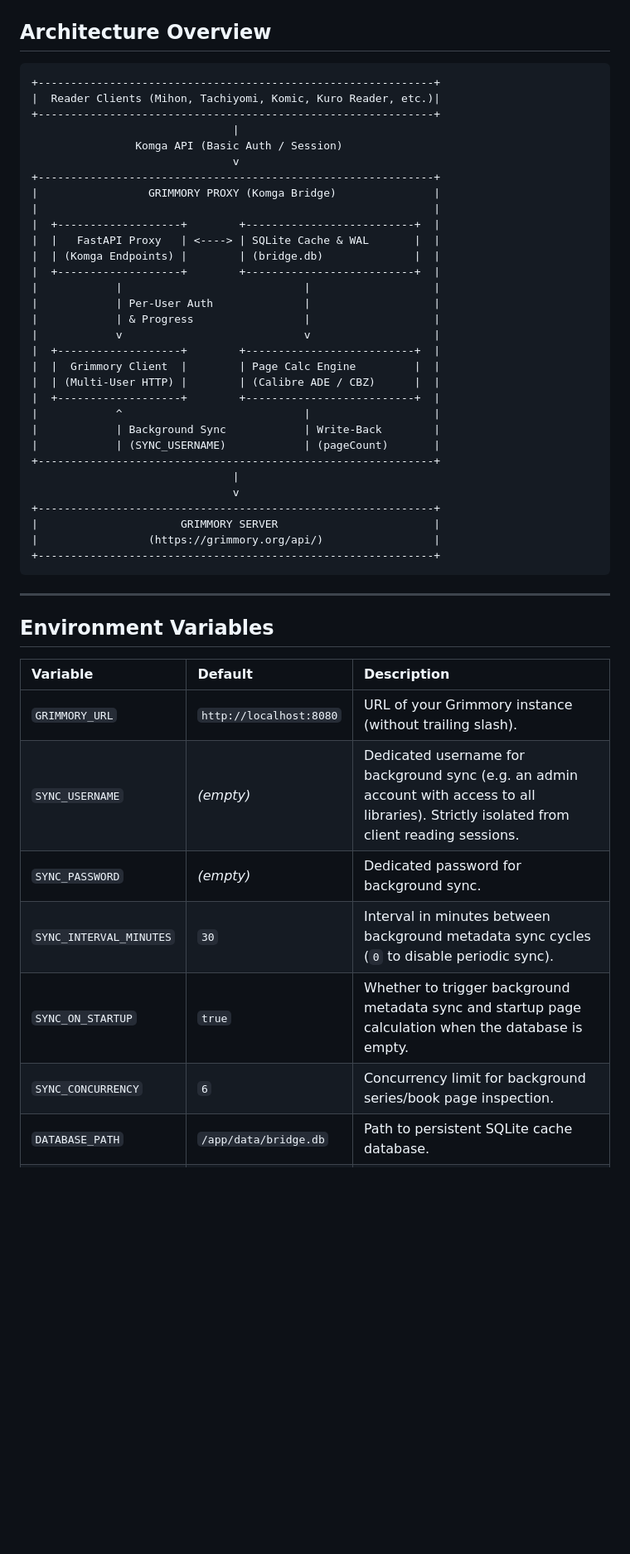
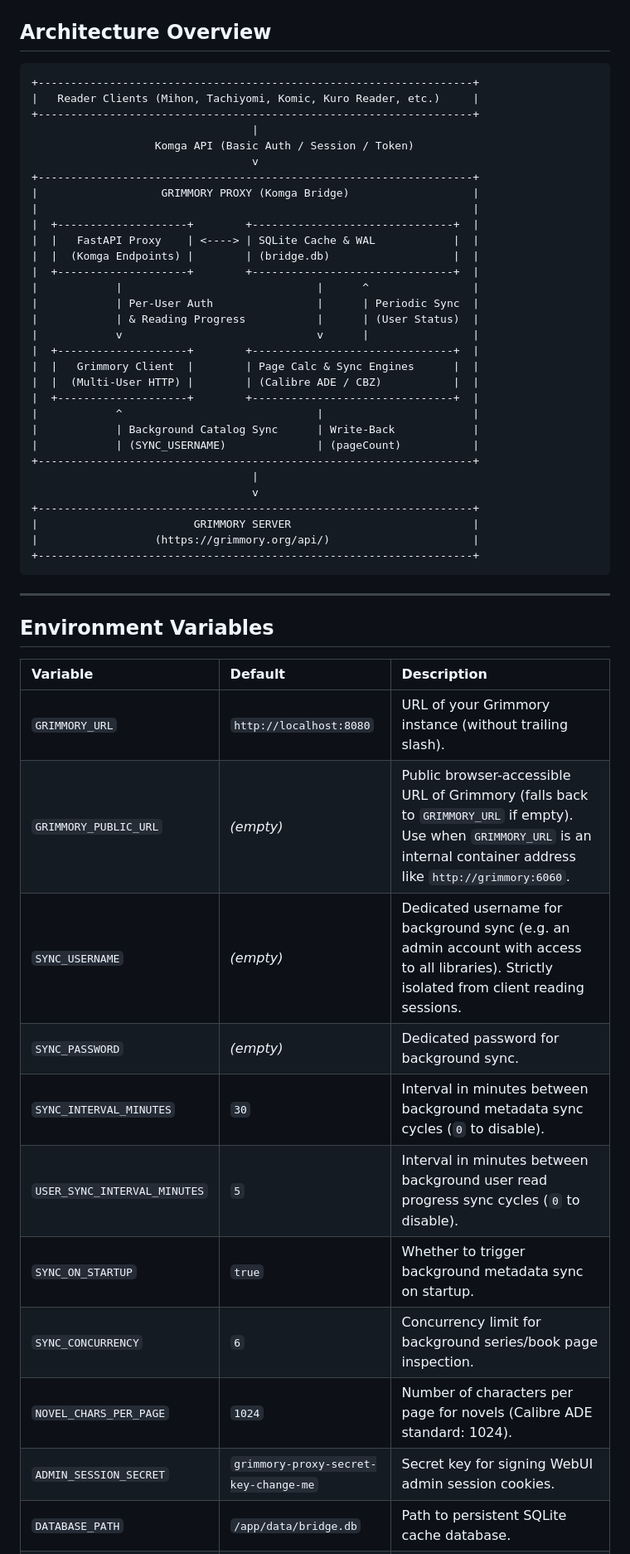
Before and after one commit to Saetron/grimmory-proxy, a Markdown page: README.md, the part around one of its changes. Shown at 83% size. Drawn GitHub-style; blank space fills up the shorter version.

Commit message:
docs: update README with user read sync, Grimmory redirects, and WebUI redesign

````diff
--- a/README.md
+++ b/README.md
@@ -34,37 +51,37 @@ A high-performance Python and Docker proxy/bridge that translates the **Grimmory
 ## Architecture Overview
 
 ```
-+-------------------------------------------------------------+
-|  Reader Clients (Mihon, Tachiyomi, Komic, Kuro Reader, etc.)|
-+-------------------------------------------------------------+
-                               |
-                Komga API (Basic Auth / Session)
-                               v
-+-------------------------------------------------------------+
-|                 GRIMMORY PROXY (Komga Bridge)               |
-|                                                             |
-|  +-------------------+        +--------------------------+  |
-|  |   FastAPI Proxy   | <----> | SQLite Cache & WAL       |  |
-|  | (Komga Endpoints) |        | (bridge.db)              |  |
-|  +-------------------+        +--------------------------+  |
-|            |                            |                   |
-|            | Per-User Auth              |                   |
-|            | & Progress                 |                   |
-|            v                            v                   |
-|  +-------------------+        +--------------------------+  |
-|  |  Grimmory Client  |        | Page Calc Engine         |  |
-|  | (Multi-User HTTP) |        | (Calibre ADE / CBZ)      |  |
-|  +-------------------+        +--------------------------+  |
-|            ^                            |                   |
-|            | Background Sync            | Write-Back        |
-|            | (SYNC_USERNAME)            | (pageCount)       |
-+-------------------------------------------------------------+
-                               |
-                               v
-+-------------------------------------------------------------+
-|                      GRIMMORY SERVER                        |
-|                 (https://grimmory.org/api/)                 |
-+-------------------------------------------------------------+
++-------------------------------------------------------------------+
+|   Reader Clients (Mihon, Tachiyomi, Komic, Kuro Reader, etc.)     |
++-------------------------------------------------------------------+
+                                  |
+                   Komga API (Basic Auth / Session / Token)
+                                  v
++-------------------------------------------------------------------+
+|                   GRIMMORY PROXY (Komga Bridge)                   |
+|                                                                   |
+|  +--------------------+        +-------------------------------+  |
+|  |   FastAPI Proxy    | <----> | SQLite Cache & WAL            |  |
+|  |  (Komga Endpoints) |        | (bridge.db)                   |  |
+|  +--------------------+        +-------------------------------+  |
+|            |                              |      ^                |
+|            | Per-User Auth                |      | Periodic Sync  |
+|            | & Reading Progress           |      | (User Status)  |
+|            v                              v      |                |
+|  +--------------------+        +-------------------------------+  |
+|  |   Grimmory Client  |        | Page Calc & Sync Engines      |  |
+|  |  (Multi-User HTTP) |        | (Calibre ADE / CBZ)           |  |
+|  +--------------------+        +-------------------------------+  |
+|            ^                              |                       |
+|            | Background Catalog Sync      | Write-Back            |
+|            | (SYNC_USERNAME)              | (pageCount)           |
++-------------------------------------------------------------------+
+                                  |
+                                  v
++-------------------------------------------------------------------+
+|                        GRIMMORY SERVER                            |
+|                  (https://grimmory.org/api/)                      |
++-------------------------------------------------------------------+
 ```
 
 ---
@@ -74,11 +91,15 @@ A high-performance Python and Docker proxy/bridge that translates the **Grimmory
 | Variable | Default | Description |
 | :--- | :--- | :--- |
 | `GRIMMORY_URL` | `http://localhost:8080` | URL of your Grimmory instance (without trailing slash). |
+| `GRIMMORY_PUBLIC_URL` | *(empty)* | Public browser-accessible URL of Grimmory (falls back to `GRIMMORY_URL` if empty). Use when `GRIMMORY_URL` is an internal container address like `http://grimmory:6060`. |
 | `SYNC_USERNAME` | *(empty)* | Dedicated username for background sync (e.g. an admin account with access to all libraries). Strictly isolated from client reading sessions. |
 | `SYNC_PASSWORD` | *(empty)* | Dedicated password for background sync. |
-| `SYNC_INTERVAL_MINUTES` | `30` | Interval in minutes between background metadata sync cycles (`0` to disable periodic sync). |
-| `SYNC_ON_STARTUP` | `true` | Whether to trigger background metadata sync and startup page calculation when the database is empty. |
+| `SYNC_INTERVAL_MINUTES` | `30` | Interval in minutes between background metadata sync cycles (`0` to disable). |
+| `USER_SYNC_INTERVAL_MINUTES` | `5` | Interval in minutes between background user read progress sync cycles (`0` to disable). |
+| `SYNC_ON_STARTUP` | `true` | Whether to trigger background metadata sync on startup. |
 | `SYNC_CONCURRENCY` | `6` | Concurrency limit for background series/book page inspection. |
+| `NOVEL_CHARS_PER_PAGE` | `1024` | Number of characters per page for novels (Calibre ADE standard: 1024). |
+| `ADMIN_SESSION_SECRET` | `grimmory-proxy-secret-key-change-me` | Secret key for signing WebUI admin session cookies. |
 | `DATABASE_PATH` | `/app/data/bridge.db` | Path to persistent SQLite cache database. |
 | `THUMBNAILS_DIR` | `/app/data/thumbnails` | Path to disk cache for cover thumbnails. |
 | `PORT` | `8080` | Port the proxy listens on inside the container. |
````
Also changed, not shown: other parts of README.md (+55 -11 lines).
